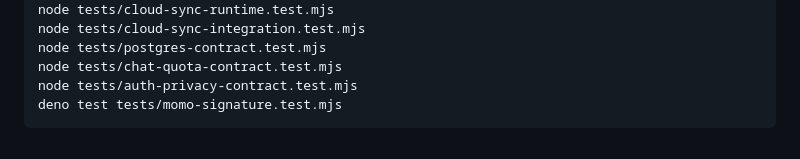
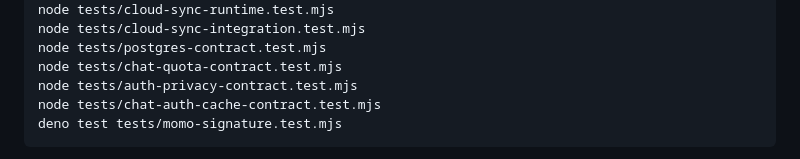
Before and after one commit to ltrtrongphu-png/LegendaryAI, a Markdown page: README.md, the part around the change. Rendered like a GitHub page.

Commit message:
docs(testing): include chat auth cache regression

```diff
--- a/README.md
+++ b/README.md
@@ -96,6 +96,7 @@ node tests/cloud-sync-integration.test.mjs
 node tests/postgres-contract.test.mjs
 node tests/chat-quota-contract.test.mjs
 node tests/auth-privacy-contract.test.mjs
+node tests/chat-auth-cache-contract.test.mjs
 deno test tests/momo-signature.test.mjs</code></pre>
 
 CI also type-checks Edge Functions with Deno and runs a Playwright browser smoke test for the app shell, deep links, and legal routes. To run that browser test locally, install Node.js 22, run `npm install --no-save --package-lock=false playwright@1.64.1`, install Chromium with `npx --no-install playwright install chromium`, then run `node tests/e2e-smoke.mjs`. These checks still do **not** replace adversarial integration tests against a real PostgreSQL/Supabase staging project, MoMo sandbox callback tests, or a live local-model smoke test.
```
